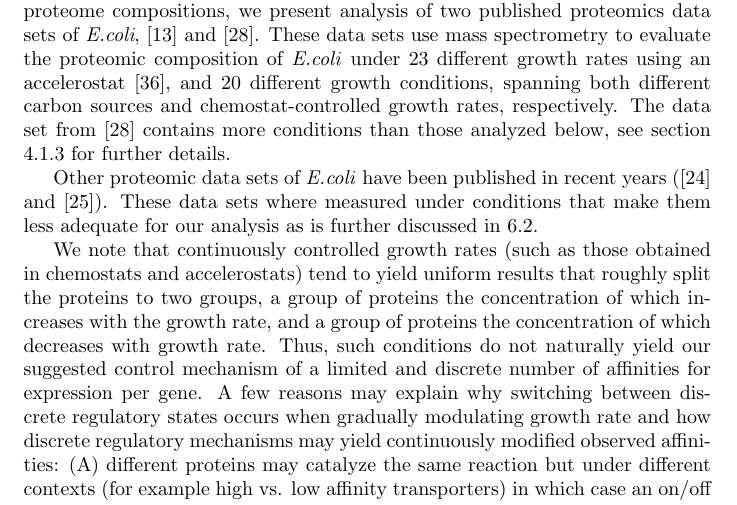
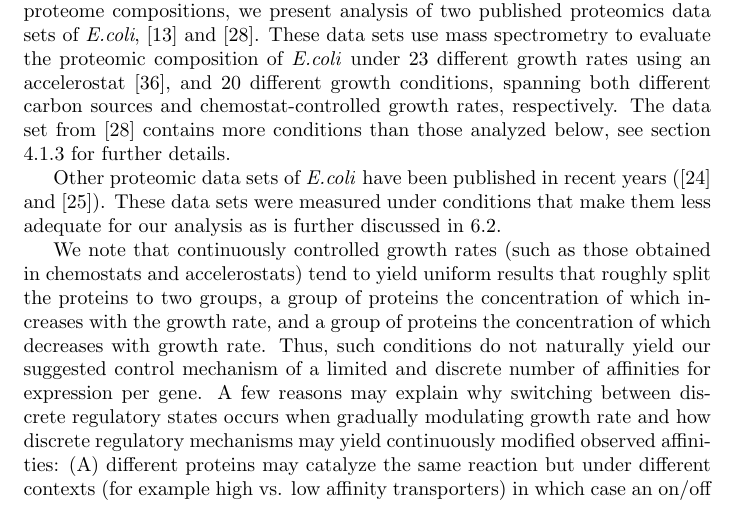
Before and after one commit to uriba/proteome-analysis, a LaTeX paper (authorea-export/full_article.tex): part of page 10 of 43, cut so that both start at the same text. Compiled offline with pdfLaTeX.

Commit message:
typo correction

```diff
--- a/authorea-export/full_article.tex
+++ b/authorea-export/full_article.tex
@@ -383,7 +383,7 @@ These data sets use mass spectrometry to evaluate the proteomic composition of \
 The data set from \cite{Schmidt2015} contains more conditions than those analyzed below, see section \ref{heinemanncond} for further details.
 
 Other proteomic data sets of \emph{E.coli} have been published in recent years (\cite{Valgepea2013} and \cite{Hui_2015}).
-These data sets where measured under conditions that make them less adequate for our analysis as is further discussed in \ref{furtherdatasetanalysis}.
+These data sets were measured under conditions that make them less adequate for our analysis as is further discussed in \ref{furtherdatasetanalysis}.
 
 We note that continuously controlled growth rates (such as those obtained in chemostats and accelerostats) tend to yield uniform results that roughly split the proteins to two groups, a group of proteins the concentration of which increases with the growth rate, and a group of proteins the concentration of which decreases with growth rate.
 Thus, such conditions do not naturally yield our suggested control mechanism of a limited and discrete number of affinities for expression per gene.
```
